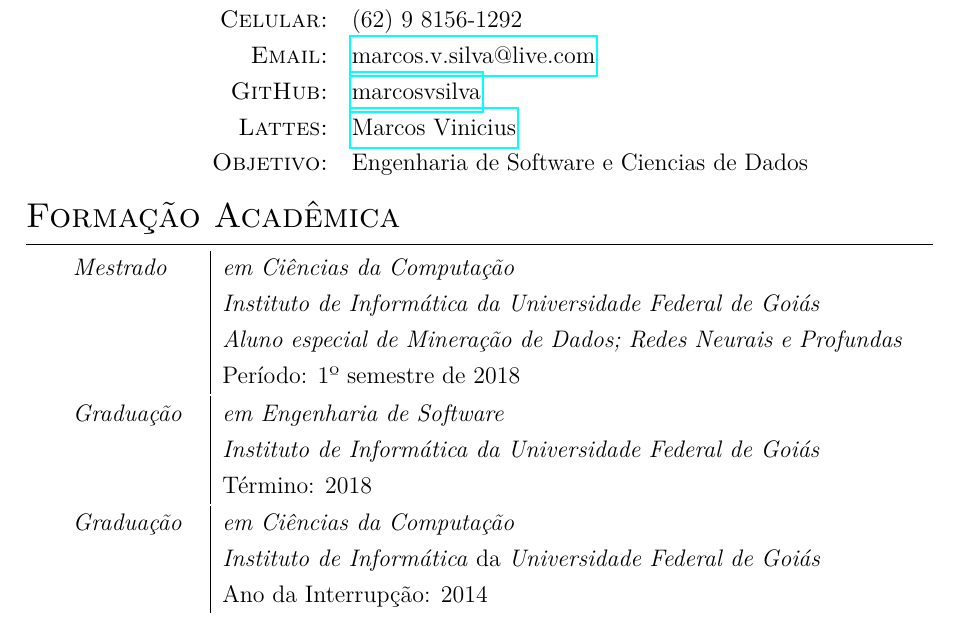
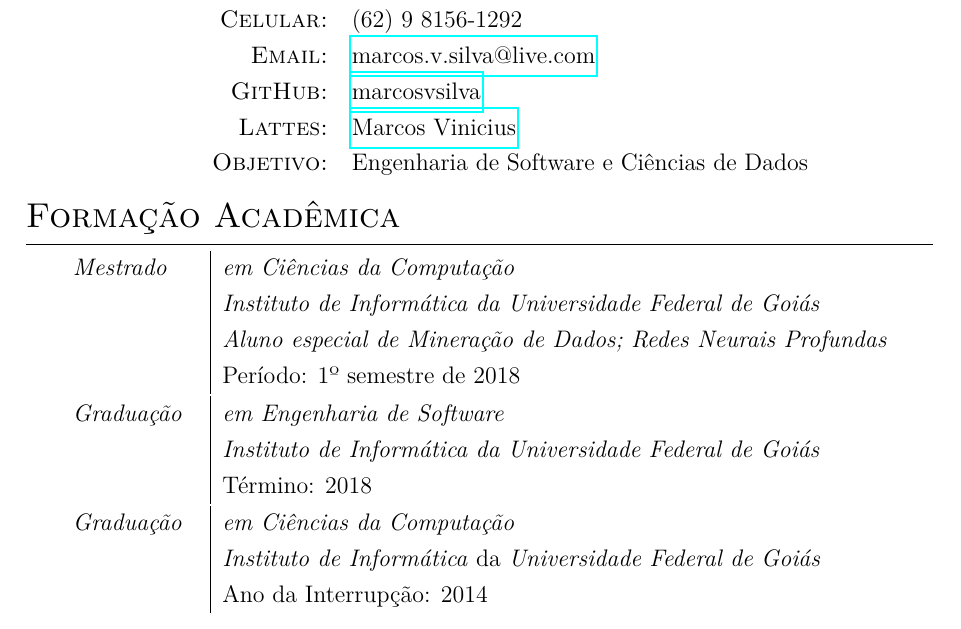
Before and after one commit to marcosvsilva/resume, a LaTeX CV (Curriculum.tex): part of page 1 of 2, cut so that both start at the same text. Compiled offline with pdfLaTeX.

Commit message:
Curiculum V2.1

```diff
--- a/Curriculum.tex
+++ b/Curriculum.tex
@@ -47,7 +47,7 @@
 	\textsc{Email:} & \href{mailto:marcos.v.silva@live.com}{marcos.v.silva@live.com} \\
 	\textsc{GitHub:} & \href{https://github.com/marcosvsilva}{marcosvsilva} \\
 	\textsc{Lattes:} & \href{ http://lattes.cnpq.br/6930019751033452}{Marcos Vinicius} \\
-	\textsc{Objetivo:} & Engenharia de Software e Ciencias de Dados \\
+	\textsc{Objetivo:} & Engenharia de Software e Ciências de Dados \\
 \end{tabular}
 
 %---------------------------------------------------------------------------------------------
@@ -60,7 +60,7 @@
     \emph{Mestrado}
     & \emph{em Ciências da Computação} \\
     & \emph{Instituto de Informática da Universidade Federal de Goiás} \\
-    & \emph{Aluno especial de Mineração de Dados; Redes Neurais e Profundas} \\
+    & \emph{Aluno especial de Mineração de Dados; Redes Neurais Profundas} \\
     & Período: 1º semestre de 2018 \\
 \end{tabular}
 
```
Also changed, not shown: Curriculum.pdf.
